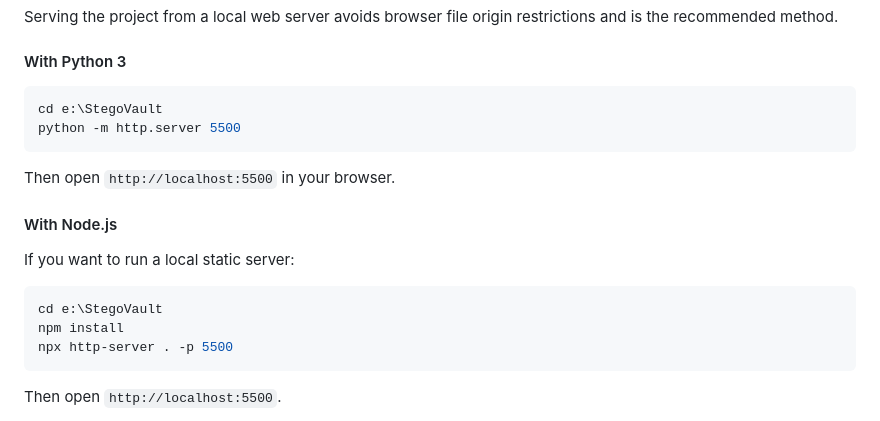
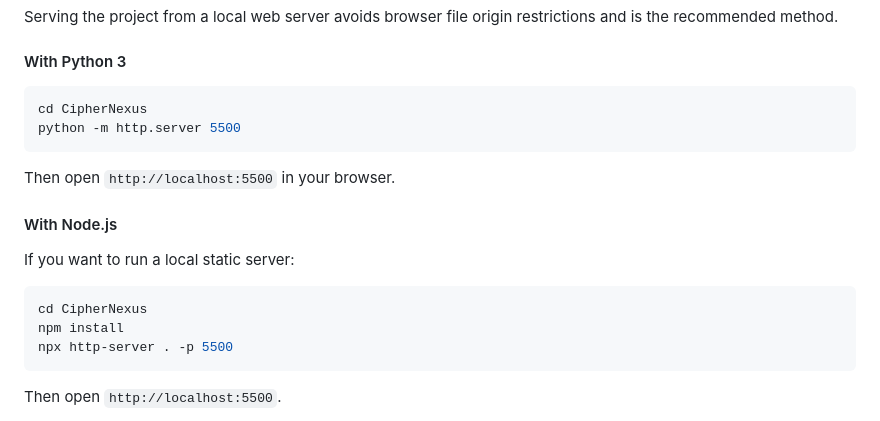
Before and after one commit to harkaran911/CipherNexus, a Markdown page: README.md, the part around the change. GitHub-like rendering.

Commit message:
Change directory name in README instructions
Updated directory name from 'StegoVault' to 'CipherNexus' in README.

````diff
--- a/README.md
+++ b/README.md
@@ -41,7 +41,7 @@ Serving the project from a local web server avoids browser file origin restricti
 #### With Python 3
 
 ```powershell
-cd e:\StegoVault
+cd CipherNexus
 python -m http.server 5500
 ```
 
@@ -52,7 +52,7 @@ Then open `http://localhost:5500` in your browser.
 If you want to run a local static server:
 
 ```powershell
-cd e:\StegoVault
+cd CipherNexus
 npm install
 npx http-server . -p 5500
 ```
````
